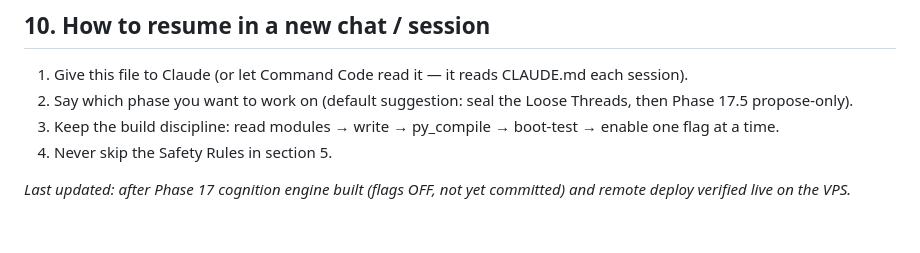
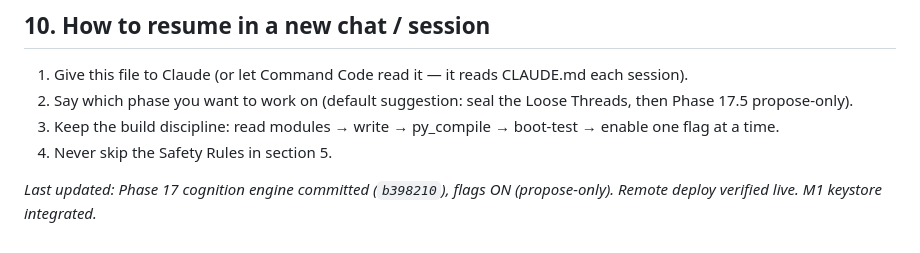
Before and after one commit to supportinboxmaya-a11y/M-2.0, a Markdown page: CLAUDE.md, the part around the change. Drawn GitHub-style.

```diff
--- a/CLAUDE.md
+++ b/CLAUDE.md
@@ -320,5 +320,5 @@ fallback. Router default = NIM, fallback chain = OpenRouter → Cerebras → Gro
    enable one flag at a time.
 4. Never skip the Safety Rules in section 5.
 
-_Last updated: after Phase 17 cognition engine built (flags OFF, not yet
-committed) and remote deploy verified live on the VPS._
+_Last updated: Phase 17 cognition engine committed (`b398210`), flags ON
+(propose-only). Remote deploy verified live. M1 keystore integrated._
```
